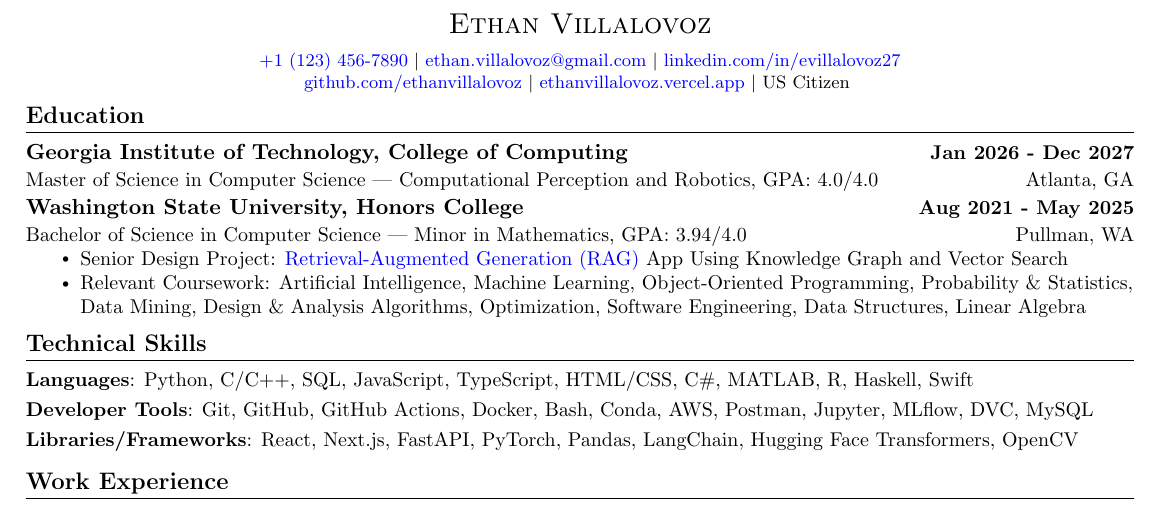
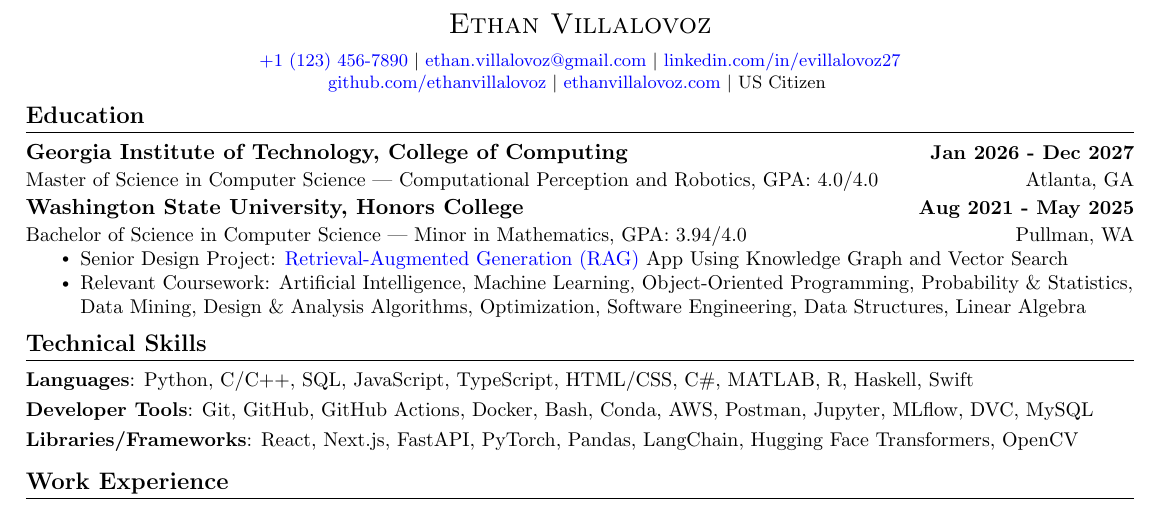
Before and after one commit to ethanvillalovoz/latex-resume-template, a LaTeX CV (src/resume.tex): part of the page, cut so that both start at the same text. Compiled offline with pdfLaTeX.

Commit message:
Updated template and images

```diff
--- a/src/resume.tex
+++ b/src/resume.tex
@@ -114,7 +114,7 @@
   \href{mailto:ethan.villalovoz@gmail.com}{\textcolor{blue}{ethan.villalovoz@gmail.com}} $|$
   \href{https://www.linkedin.com/in/evillalovoz27/}{\textcolor{blue}{linkedin.com/in/evillalovoz27}} \\
   \href{https://github.com/ethanvillalovoz}{\textcolor{blue}{github.com/ethanvillalovoz}} $|$
-  \href{https://ethanvillalovoz.vercel.app/}{\textcolor{blue}{ethanvillalovoz.vercel.app}} $|$
+  \href{https://ethanvillalovoz.com}{\textcolor{blue}{ethanvillalovoz.com}} $|$
   US~Citizen
   \vspace{-8pt}
 \end{center}
```
Also changed, not shown: docs/preview.png, docs/resume.pdf.
